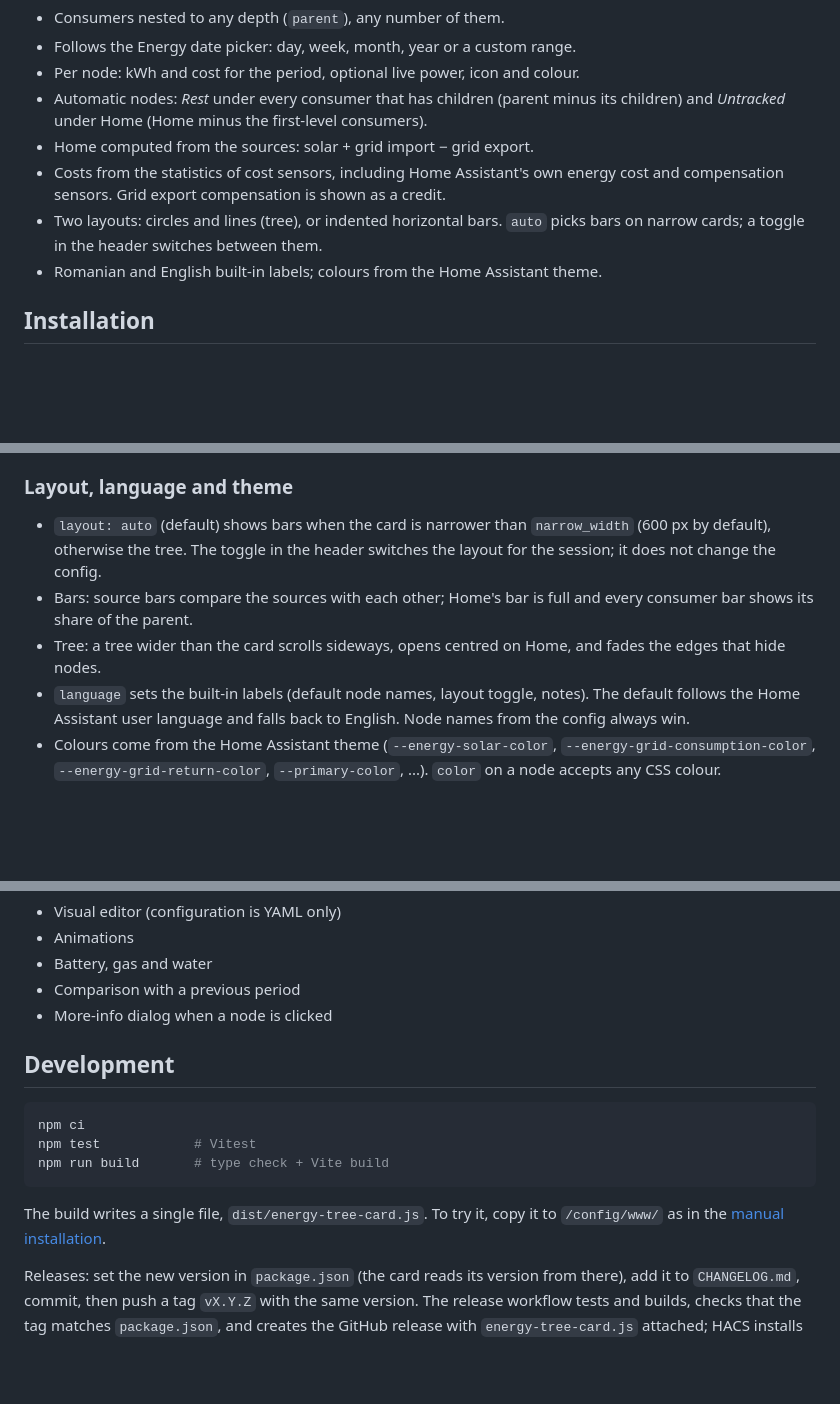
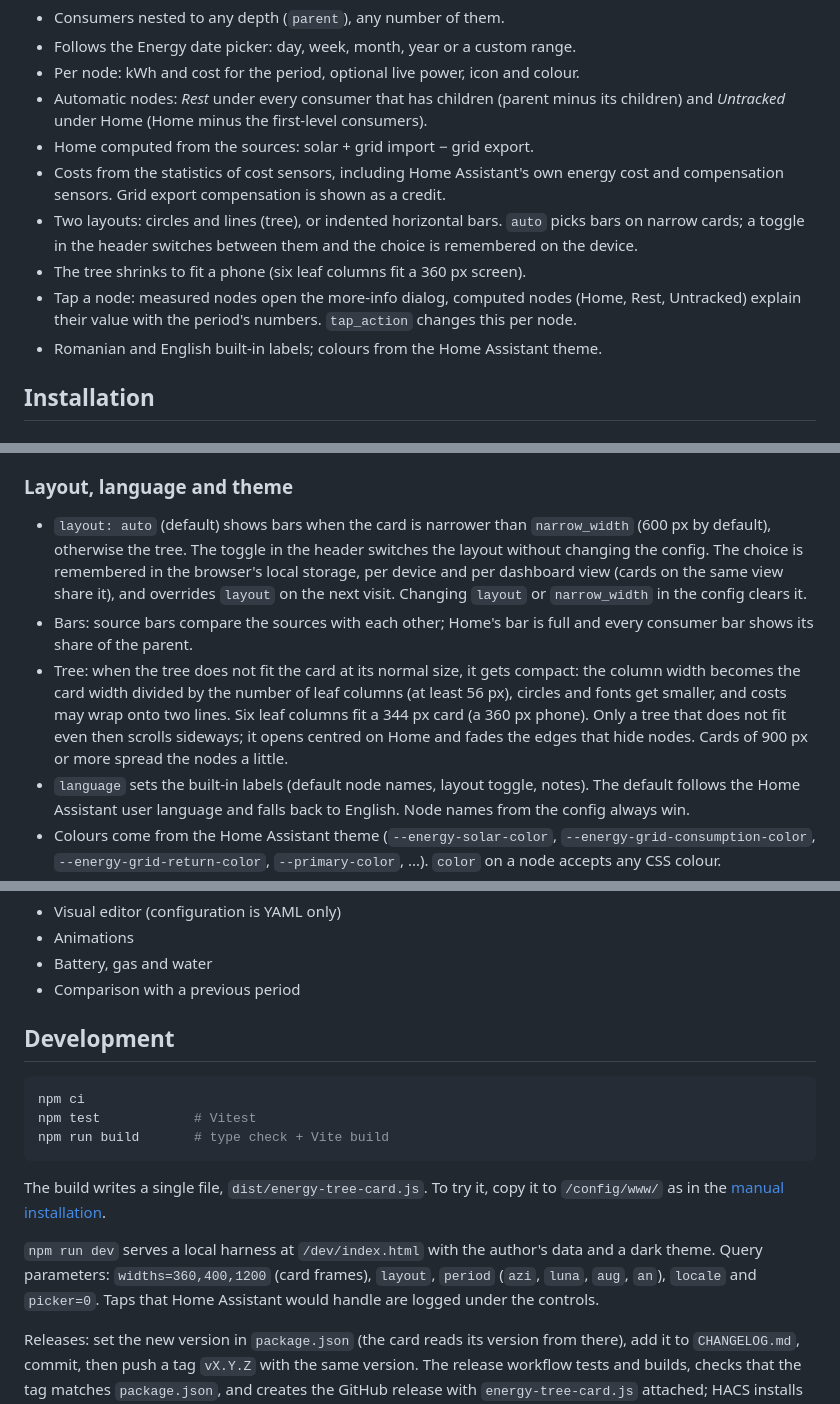
Before and after one commit to ZaBug/energy-tree-card, a Markdown page: README.md, 3 parts joined by grey strips. GitHub-like rendering; blank space fills up the shorter version.

```diff
--- a/README.md
+++ b/README.md
@@ -31,7 +31,12 @@ per device.
 - Costs from the statistics of cost sensors, including Home Assistant's own
   energy cost and compensation sensors. Grid export compensation is shown as a credit.
 - Two layouts: circles and lines (tree), or indented horizontal bars. `auto`
-  picks bars on narrow cards; a toggle in the header switches between them.
+  picks bars on narrow cards; a toggle in the header switches between them and
+  the choice is remembered on the device.
+- The tree shrinks to fit a phone (six leaf columns fit a 360 px screen).
+- Tap a node: measured nodes open the more-info dialog, computed nodes (Home,
+  Rest, Untracked) explain their value with the period's numbers.
+  `tap_action` changes this per node.
 - Romanian and English built-in labels; colours from the Home Assistant theme.
 
 ## Installation
@@ -280,11 +357,19 @@ parent's cost when every consumer pays the same average price.
 
 - `layout: auto` (default) shows bars when the card is narrower than
   `narrow_width` (600 px by default), otherwise the tree. The toggle in the
-  header switches the layout for the session; it does not change the config.
+  header switches the layout without changing the config. The choice is
+  remembered in the browser's local storage, per device and per dashboard view
+  (cards on the same view share it), and overrides `layout` on the next visit.
+  Changing `layout` or `narrow_width` in the config clears it.
 - Bars: source bars compare the sources with each other; Home's bar is full
   and every consumer bar shows its share of the parent.
-- Tree: a tree wider than the card scrolls sideways, opens centred on Home,
-  and fades the edges that hide nodes.
+- Tree: when the tree does not fit the card at its normal size, it gets
+  compact: the column width becomes the card width divided by the number of
+  leaf columns (at least 56 px), circles and fonts get smaller, and costs may
+  wrap onto two lines. Six leaf columns fit a 344 px card (a 360 px phone).
+  Only a tree that does not fit even then scrolls sideways; it opens centred on
+  Home and fades the edges that hide nodes. Cards of 900 px or more spread the
+  nodes a little.
 - `language` sets the built-in labels (default node names, layout toggle,
   notes). The default follows the Home Assistant user language and falls back
   to English. Node names from the config always win.
@@ -390,7 +475,6 @@ Not in this version:
 - Animations
 - Battery, gas and water
 - Comparison with a previous period
-- More-info dialog when a node is clicked
 
 ## Development
 
@@ -403,6 +487,11 @@ npm run build       # type check + Vite build
 The build writes a single file, `dist/energy-tree-card.js`. To try it, copy it
 to `/config/www/` as in the [manual installation](#manual).
 
+`npm run dev` serves a local harness at `/dev/index.html` with the author's
+data and a dark theme. Query parameters: `widths=360,400,1200` (card frames),
+`layout`, `period` (`azi`, `luna`, `aug`, `an`), `locale` and `picker=0`. Taps
+that Home Assistant would handle are logged under the controls.
+
 Releases: set the new version in `package.json` (the card reads its version
 from there), add it to `CHANGELOG.md`, commit, then push a tag `vX.Y.Z` with
 the same version. The release workflow tests and builds, checks that the
```
Also changed, not shown: other parts of README.md (+72 -0 lines).
